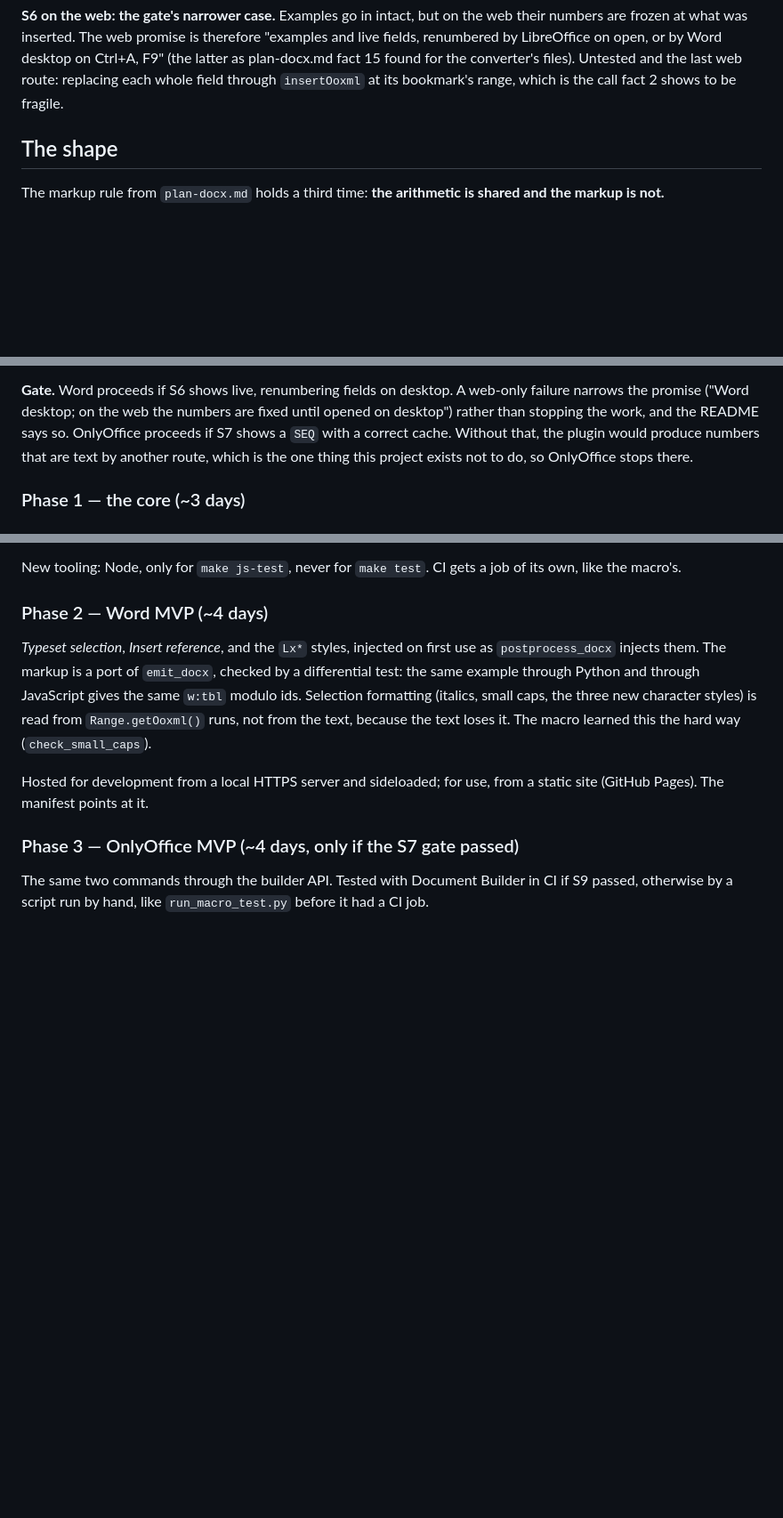
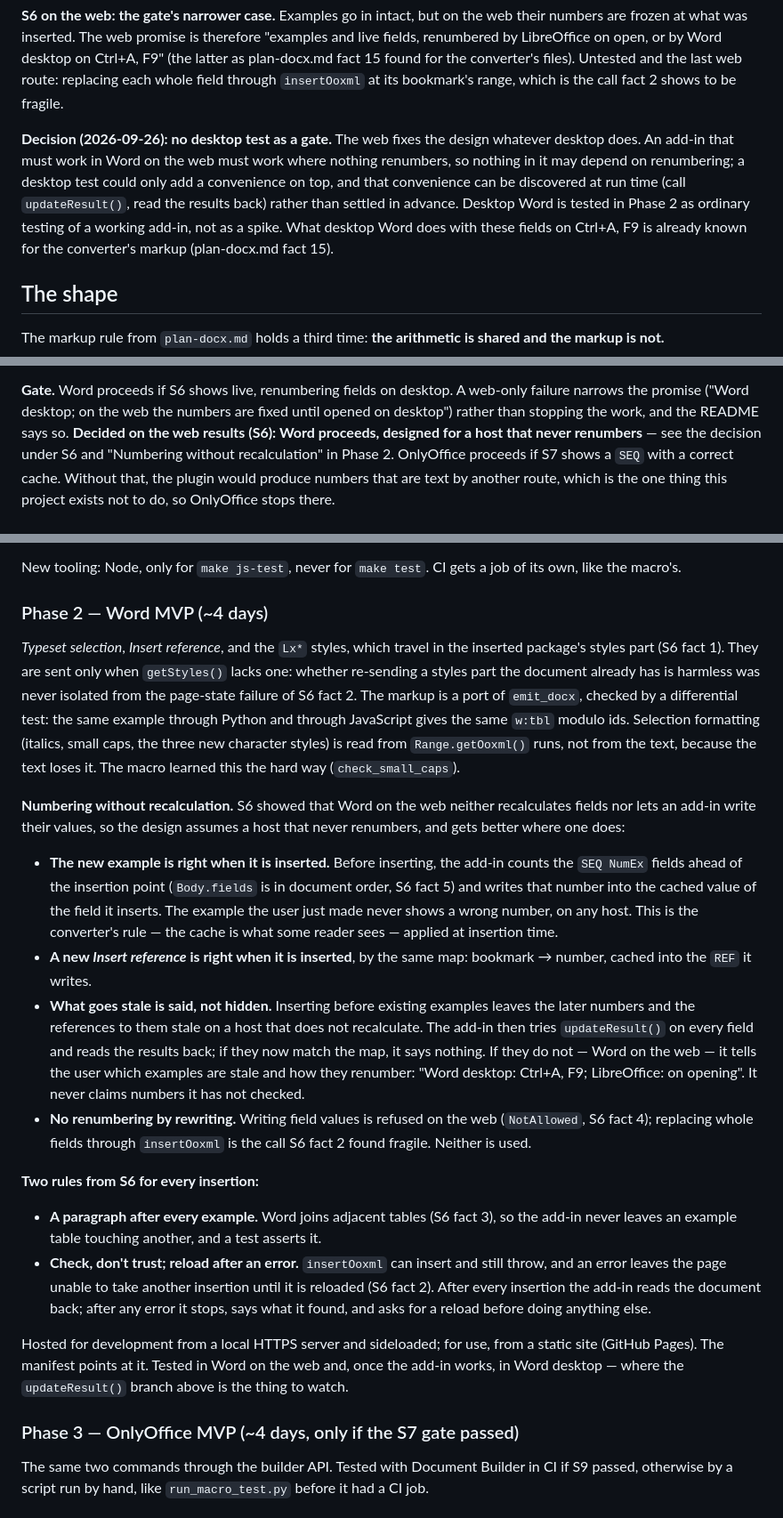
Before and after one commit to ghschaden/pandoc-linguexx, a Markdown page: plan-addins.md, 3 parts joined by grey strips. Shown at 89% size. Rendered like a GitHub page; blank space fills up the shorter version.

Commit message:
Design the Word add-in for a host that never renumbers
S6 showed Word on the web neither recalculates fields nor lets an add-in
write their values. An add-in that has to work there has to work where
nothing renumbers, so the desktop test stops being a gate: it could only
add a convenience, and that convenience can be found at run time -- call
updateResult(), read the numbers back -- rather than settled in advance.
Desktop Word moves to ordinary testing once the add-in exists.

Phase 2 now says how numbering works without recalculation. The example
being inserted, and any reference being inserted, gets its number
computed from the fields ahead of it and written into its cache, so what
the user just made is never wrong on any host -- the converter's rule
that the cache is what some reader sees. What goes stale behind it is
reported with the way to renumber it, never claimed correct unchecked.
Neither rewriting field values nor replacing fields through insertOoxml
is used: the first is refused on the web, the second is the call S6
found fragile.

Two rules from S6 apply to every insertion: a paragraph after every
example, since Word joins adjacent tables, and read the document back
after every insertion, stopping for a reload after any error.

Co-Authored-By: Claude Opus 5.5 <noreply@anthropic.com>

```diff
--- a/plan-addins.md
+++ b/plan-addins.md
@@ -232,6 +233,16 @@ LibreOffice on open, or by Word desktop on Ctrl+A, F9" (the latter as
 plan-docx.md fact 15 found for the converter's files). Untested and the
 last web route: replacing each whole field through `insertOoxml` at its
 bookmark's range, which is the call fact 2 shows to be fragile.
+
+**Decision (2026-09-26): no desktop test as a gate.** The web fixes the
+design whatever desktop does. An add-in that must work in Word on the
+web must work where nothing renumbers, so nothing in it may depend on
+renumbering; a desktop test could only add a convenience on top, and
+that convenience can be discovered at run time (call `updateResult()`,
+read the results back) rather than settled in advance. Desktop Word is
+tested in Phase 2 as ordinary testing of a working add-in, not as a
+spike. What desktop Word does with these fields on Ctrl+A, F9 is
+already known for the converter's markup (plan-docx.md fact 15).
 
 ## The shape
 
@@ -306,7 +317,9 @@ starts until its gate is decided.
 **Gate.** Word proceeds if S6 shows live, renumbering fields on desktop.
 A web-only failure narrows the promise ("Word desktop; on the web the
 numbers are fixed until opened on desktop") rather than stopping the work,
-and the README says so. OnlyOffice proceeds if S7 shows a `SEQ` with a
+and the README says so. **Decided on the web results (S6): Word
+proceeds, designed for a host that never renumbers** — see the decision
+under S6 and "Numbering without recalculation" in Phase 2. OnlyOffice proceeds if S7 shows a `SEQ` with a
 correct cache. Without that, the plugin would produce numbers that are
 text by another route, which is the one thing this project exists not to
 do, so OnlyOffice stops there.
@@ -332,16 +345,59 @@ a job of its own, like the macro's.
 
 ### Phase 2 — Word MVP (~4 days)
 
-*Typeset selection*, *Insert reference*, and the `Lx*` styles, injected
-on first use as `postprocess_docx` injects them. The markup is a port of
+*Typeset selection*, *Insert reference*, and the `Lx*` styles, which
+travel in the inserted package's styles part (S6 fact 1). They are sent
+only when `getStyles()` lacks one: whether re-sending a styles part the
+document already has is harmless was never isolated from the page-state
+failure of S6 fact 2. The markup is a port of
 `emit_docx`, checked by a differential test: the same example through
 Python and through JavaScript gives the same `w:tbl` modulo ids. Selection
 formatting (italics, small caps, the three new character styles) is read
 from `Range.getOoxml()` runs, not from the text, because the text loses it.
 The macro learned this the hard way (`check_small_caps`).
 
+**Numbering without recalculation.** S6 showed that Word on the web
+neither recalculates fields nor lets an add-in write their values, so
+the design assumes a host that never renumbers, and gets better where
+one does:
+
+- **The new example is right when it is inserted.** Before inserting,
+  the add-in counts the `SEQ NumEx` fields ahead of the insertion point
+  (`Body.fields` is in document order, S6 fact 5) and writes that number
+  into the cached value of the field it inserts. The example the user
+  just made never shows a wrong number, on any host. This is the
+  converter's rule — the cache is what some reader sees — applied at
+  insertion time.
+- **A new *Insert reference* is right when it is inserted**, by the same
+  map: bookmark → number, cached into the `REF` it writes.
+- **What goes stale is said, not hidden.** Inserting before existing
+  examples leaves the later numbers and the references to them stale on
+  a host that does not recalculate. The add-in then tries
+  `updateResult()` on every field and reads the results back; if they
+  now match the map, it says nothing. If they do not — Word on the web
+  — it tells the user which examples are stale and how they renumber:
+  "Word desktop: Ctrl+A, F9; LibreOffice: on opening". It never claims
+  numbers it has not checked.
+- **No renumbering by rewriting.** Writing field values is refused on
+  the web (`NotAllowed`, S6 fact 4); replacing whole fields through
+  `insertOoxml` is the call S6 fact 2 found fragile. Neither is used.
+
+**Two rules from S6 for every insertion:**
+
+- **A paragraph after every example.** Word joins adjacent tables
+  (S6 fact 3), so the add-in never leaves an example table touching
+  another, and a test asserts it.
+- **Check, don't trust; reload after an error.** `insertOoxml` can
+  insert and still throw, and an error leaves the page unable to take
+  another insertion until it is reloaded (S6 fact 2). After every
+  insertion the add-in reads the document back; after any error it
+  stops, says what it found, and asks for a reload before doing
+  anything else.
+
 Hosted for development from a local HTTPS server and sideloaded; for use,
-from a static site (GitHub Pages). The manifest points at it.
+from a static site (GitHub Pages). The manifest points at it. Tested in
+Word on the web and, once the add-in works, in Word desktop — where the
+`updateResult()` branch above is the thing to watch.
 
 ### Phase 3 — OnlyOffice MVP (~4 days, only if the S7 gate passed)
 
```
Also changed, not shown: other parts of plan-addins.md (+2 -1 lines).
